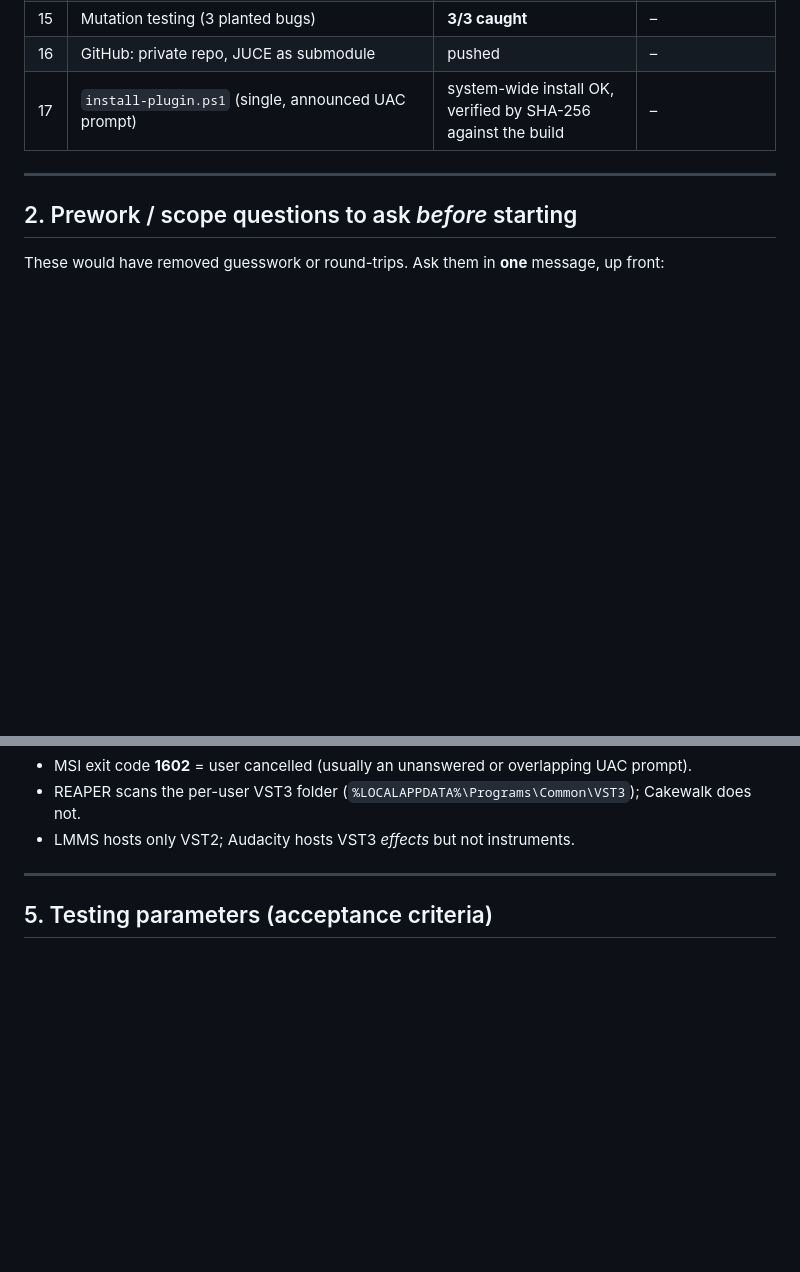
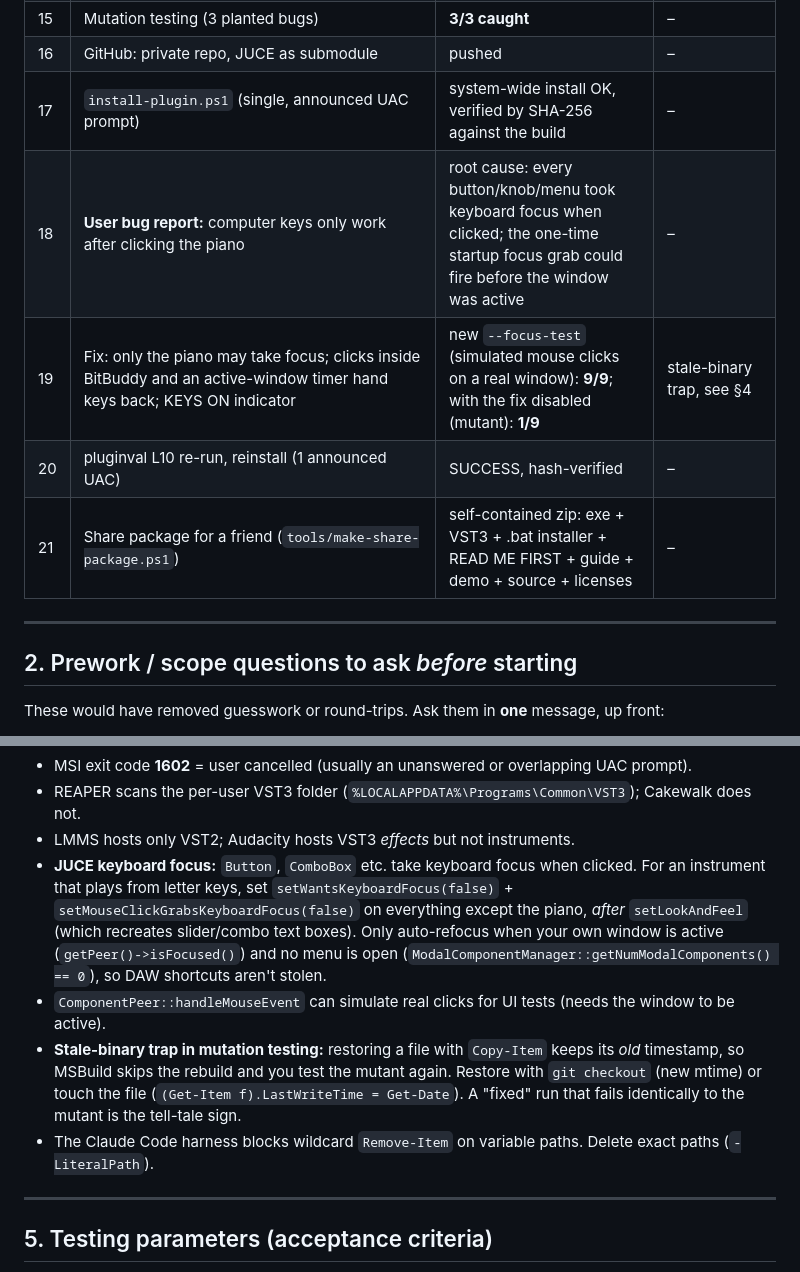
Before and after one commit to metavillain/BitBuddy, a Markdown page: docs/WORKFLOW-NOTES.md, 2 parts joined by grey strips. GitHub-like rendering; blank space fills up the shorter version.

```diff
--- a/docs/WORKFLOW-NOTES.md
+++ b/docs/WORKFLOW-NOTES.md
@@ -26,6 +26,10 @@ criteria, and a reusable checklist so the *next* audio-plugin project starts fas
 | 15 | Mutation testing (3 planted bugs) | **3/3 caught** | – |
 | 16 | GitHub: private repo, JUCE as submodule | pushed | – |
 | 17 | `install-plugin.ps1` (single, announced UAC prompt) | system-wide install OK, verified by SHA-256 against the build | – |
+| 18 | **User bug report:** computer keys only work after clicking the piano | root cause: every button/knob/menu took keyboard focus when clicked; the one-time startup focus grab could fire before the window was active | – |
+| 19 | Fix: only the piano may take focus; clicks inside BitBuddy and an active-window timer hand keys back; KEYS ON indicator | new `--focus-test` (simulated mouse clicks on a real window): **9/9**; with the fix disabled (mutant): **1/9** | stale-binary trap, see §4 |
+| 20 | pluginval L10 re-run, reinstall (1 announced UAC) | SUCCESS, hash-verified | – |
+| 21 | Share package for a friend (`tools/make-share-package.ps1`) | self-contained zip: exe + VST3 + .bat installer + READ ME FIRST + guide + demo + source + licenses | – |
 
 ---
 
@@ -100,6 +108,17 @@ These would have removed guesswork or round-trips. Ask them in **one** message,
 - MSI exit code **1602** = user cancelled (usually an unanswered or overlapping UAC prompt).
 - REAPER scans the per-user VST3 folder (`%LOCALAPPDATA%\Programs\Common\VST3`); Cakewalk does not.
 - LMMS hosts only VST2; Audacity hosts VST3 *effects* but not instruments.
+- **JUCE keyboard focus:** `Button`, `ComboBox` etc. take keyboard focus when clicked. For an instrument
+  that plays from letter keys, set `setWantsKeyboardFocus(false)` + `setMouseClickGrabsKeyboardFocus(false)`
+  on everything except the piano, *after* `setLookAndFeel` (which recreates slider/combo text boxes).
+  Only auto-refocus when your own window is active (`getPeer()->isFocused()`) and no menu is open
+  (`ModalComponentManager::getNumModalComponents() == 0`), so DAW shortcuts aren't stolen.
+- `ComponentPeer::handleMouseEvent` can simulate real clicks for UI tests (needs the window to be active).
+- **Stale-binary trap in mutation testing:** restoring a file with `Copy-Item` keeps its *old* timestamp,
+  so MSBuild skips the rebuild and you test the mutant again. Restore with `git checkout` (new mtime) or
+  touch the file (`(Get-Item f).LastWriteTime = Get-Date`). A "fixed" run that fails identically to the
+  mutant is the tell-tale sign.
+- The Claude Code harness blocks wildcard `Remove-Item` on variable paths. Delete exact paths (`-LiteralPath`).
 
 ---
 
```
Also changed, not shown: other parts of docs/WORKFLOW-NOTES.md (+35 -3 lines), README.md (+15 -1 lines), docs/BEGINNERS-GUIDE.md (+2 -0 lines), docs/screenshots/ui-chord-arp.png, docs/screenshots/ui-drum-kit.png, docs/screenshots/ui-help.png, docs/screenshots/ui-hero-lead.png, 13 other files.
